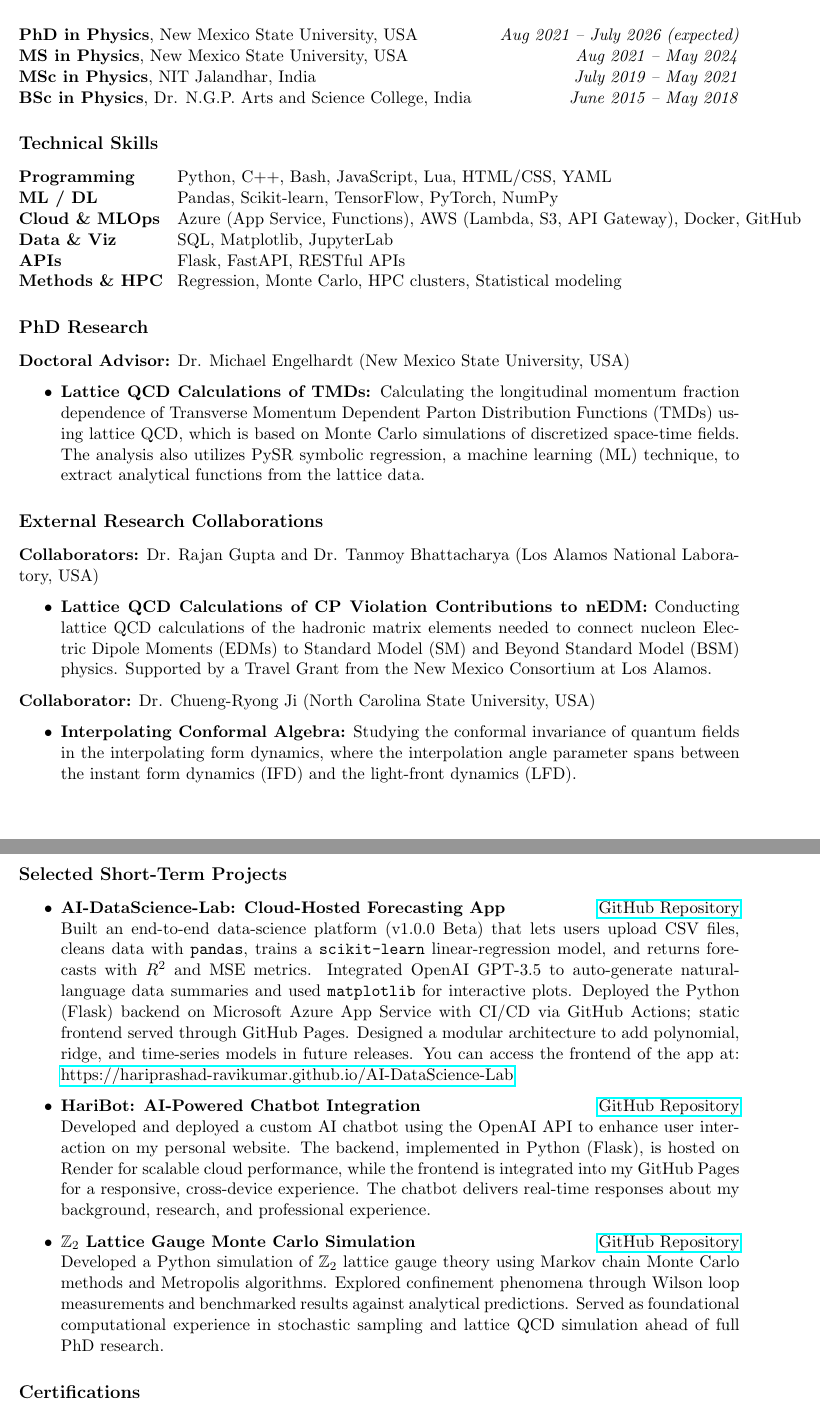
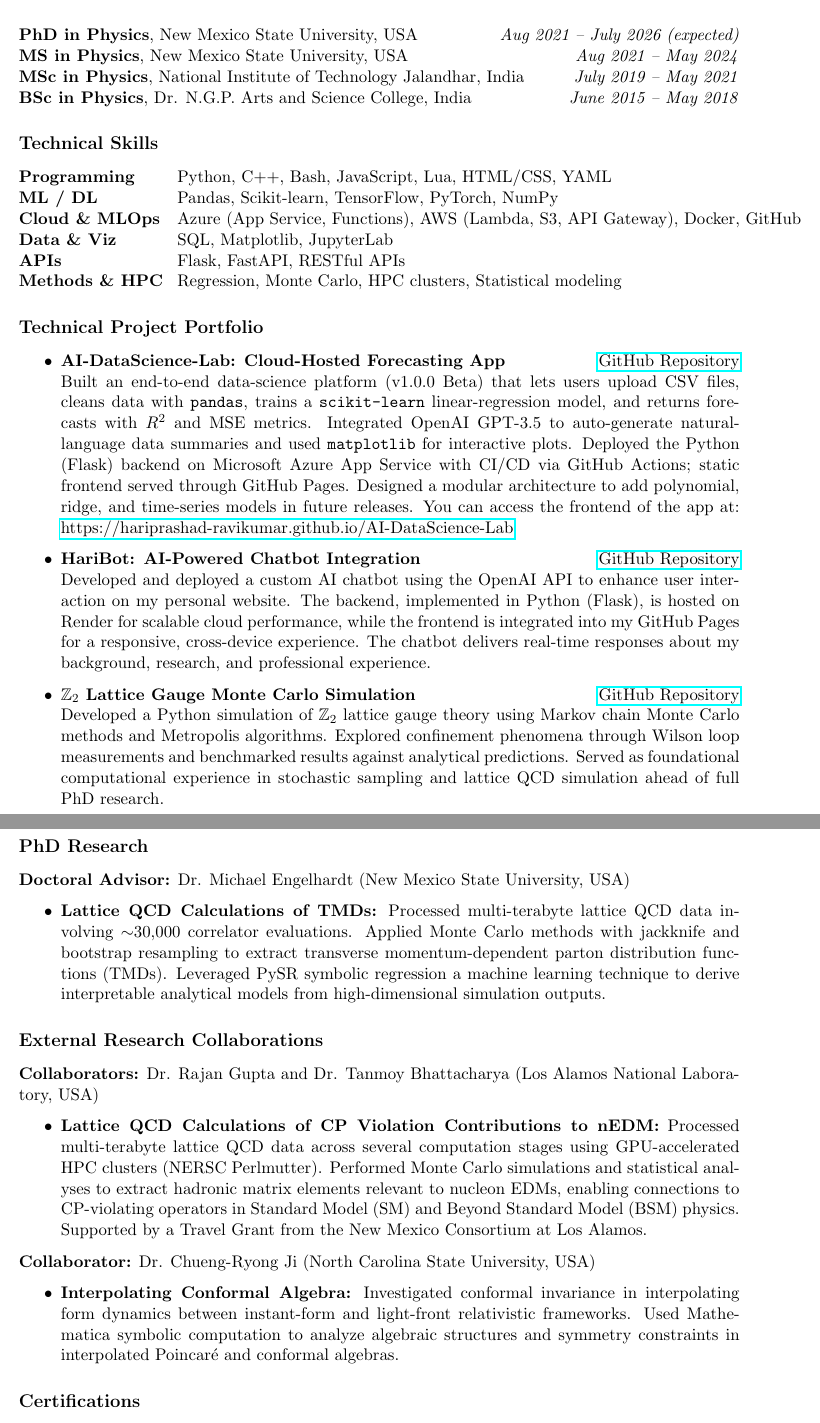
Before and after one commit to Hariprashad-Ravikumar/CV-GitHub-Actions-LaTeX-ci-cd, a LaTeX document (main.tex): two parts of pages 1 and 2 of 3, joined at a grey line, cut so that both start at the same text. Compiled offline with pdfLaTeX.

Commit message:
Updates from Overleaf

```diff
--- a/main.tex
+++ b/main.tex
@@ -38,7 +38,7 @@
 
 \textbf{PhD in Physics}, New Mexico State University, USA \hfill \textit{Aug 2021 – July 2026 (expected)} \\
 \textbf{MS in Physics}, New Mexico State University, USA \hfill \textit{Aug 2021 – May 2024} \\
-\textbf{MSc in Physics}, NIT Jalandhar, India \hfill \textit{July 2019 – May 2021} \\
+\textbf{MSc in Physics}, National Institute of Technology Jalandhar, India \hfill \textit{July 2019 – May 2021} \\
 \textbf{BSc in Physics}, Dr. N.G.P. Arts and Science College, India \hfill \textit{June 2015 – May 2018}
 
 
@@ -55,27 +55,7 @@
 \textbf{Methods \& HPC} \> Regression, Monte Carlo, HPC clusters, Statistical modeling
 \end{tabbing}
 
-
-\section*{PhD Research}
-\vspace{-0.3em}
-\textbf{Doctoral Advisor:} Dr. Michael Engelhardt (New Mexico State University, USA)
-\begin{itemize}
-    \item \textbf{Lattice QCD Calculations of TMDs:} Calculating the longitudinal momentum fraction dependence of Transverse Momentum Dependent Parton Distribution Functions (TMDs) using lattice QCD, which is based on Monte Carlo simulations of discretized space-time fields. The analysis also utilizes PySR symbolic regression, a machine learning (ML) technique, to extract analytical functions from the lattice data.
-\end{itemize}
-
-\section*{External Research Collaborations}
-\vspace{-0.3em}
-\textbf{Collaborators:} Dr. Rajan Gupta and Dr. Tanmoy Bhattacharya (Los Alamos National Laboratory, USA)
-\begin{itemize}
-    \item \textbf{Lattice QCD Calculations of CP Violation Contributions to nEDM:} Conducting lattice QCD calculations of the hadronic matrix elements needed to connect nucleon Electric Dipole Moments (EDMs) to Standard Model (SM) and Beyond Standard Model (BSM) physics. Supported by a Travel Grant from the New Mexico Consortium at Los Alamos.
-\end{itemize}
-
-\textbf{Collaborator:} Dr. Chueng-Ryong Ji (North Carolina State University, USA)
-\begin{itemize}
-    \item \textbf{Interpolating Conformal Algebra:} Studying the conformal invariance of quantum fields in the interpolating form dynamics, where the interpolation angle parameter spans between the instant form dynamics (IFD) and the light-front dynamics (LFD).
-\end{itemize}
-%
-\section*{Selected Short-Term Projects}
+\section*{Technical Project Portfolio}
 \vspace{-0.3em}
 
 \begin{itemize}
@@ -88,6 +68,28 @@
     Developed a Python simulation of $\mathbb{Z}_2$ lattice gauge theory using Markov chain Monte Carlo methods and Metropolis algorithms. Explored confinement phenomena through Wilson loop measurements and benchmarked results against analytical predictions. Served as foundational computational experience in stochastic sampling and lattice QCD simulation ahead of full PhD research.
 \end{itemize}
 
+
+\section*{PhD Research}
+\vspace{-0.3em}
+\textbf{Doctoral Advisor:} Dr. Michael Engelhardt (New Mexico State University, USA)
+\begin{itemize}
+    \item \textbf{Lattice QCD Calculations of TMDs:} Processed multi-terabyte lattice QCD data involving $\sim$30,000 correlator evaluations. Applied Monte Carlo methods with jackknife and bootstrap resampling to extract transverse momentum-dependent parton distribution functions (TMDs). Leveraged PySR symbolic regression a machine learning technique to derive interpretable analytical models from high-dimensional simulation outputs.
+\end{itemize}
+
+
+\section*{External Research Collaborations}
+\vspace{-0.3em}
+\textbf{Collaborators:} Dr. Rajan Gupta and Dr. Tanmoy Bhattacharya (Los Alamos National Laboratory, USA)
+\begin{itemize}
+    \item \textbf{Lattice QCD Calculations of CP Violation Contributions to nEDM:} Processed multi-terabyte lattice QCD data across several computation stages using GPU-accelerated HPC clusters (NERSC Perlmutter). Performed Monte Carlo simulations and statistical analyses to extract hadronic matrix elements relevant to nucleon EDMs, enabling connections to CP-violating operators in Standard Model (SM) and Beyond Standard Model (BSM) physics. Supported by a Travel Grant from the New Mexico Consortium at Los Alamos.
+\end{itemize}
+
+\textbf{Collaborator:} Dr. Chueng-Ryong Ji (North Carolina State University, USA)
+\begin{itemize}
+    \item \textbf{Interpolating Conformal Algebra:} Investigated conformal invariance in interpolating form dynamics between instant-form and light-front relativistic frameworks. Used Mathematica symbolic computation to analyze algebraic structures and symmetry constraints in interpolated Poincaré and conformal algebras.
+\end{itemize}
+%
+
 % Certification
 \section*{Certifications}
 \vspace{-0.3em}
```
Also changed, not shown: main.tex (44 more changed lines).
